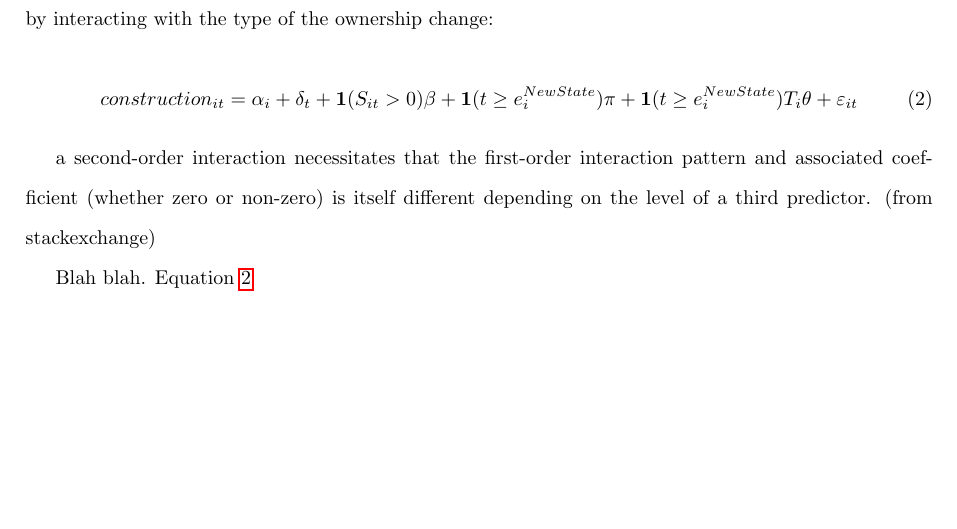
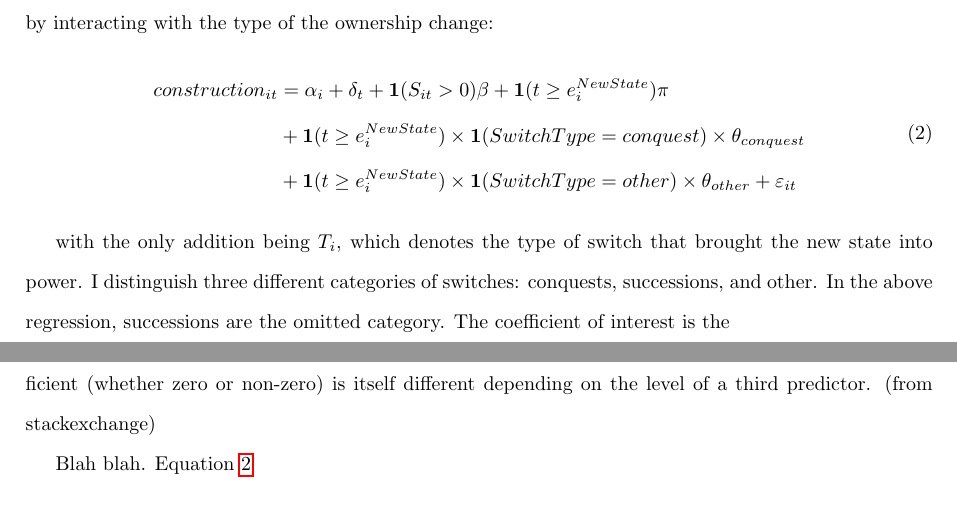
Before and after one commit to EliasHadjAmmar/BA, a LaTeX paper (paper/paper.tex): part of page 5 of 10 before the commit and two parts of pages 5 and 6 of 10 after it, the two joined at a grey line, cut so that both start at the same text, the shorter picture padded with empty space. Compiled offline with pdfLaTeX.

Commit message:
#25 get equation 2 right

```diff
--- a/paper/paper.tex
+++ b/paper/paper.tex
@@ -125,13 +125,19 @@ Remember, we expect this difference to stem from the fact that switching states
 Next I tried to find the effect of state power - the effect of the difference in selection for state power between conquests and successions.
 
 I switch to a simple difference-in-differences specification for clarity. I extend the previous regression by interacting with the type of the ownership change:
-
 \begin{equation}
 \label{eq:baseline}
-    construction_{it} = \alpha_i + \delta_t + \mathbf{1}(S_{it} > 0)\beta +
-    \mathbf{1}(t \ge e^{NewState}_i)\pi +
-    \mathbf{1}(t \ge e^{NewState}_i) T_i \theta + \varepsilon_{it}
+\begin{split}
+    construction_{it} &= \alpha_i + \delta_t + \mathbf{1}(S_{it} > 0)\beta +
+    \mathbf{1}(t \ge e^{NewState}_i)\pi \\
+    &+ \mathbf{1}(t \ge e^{NewState}_i) \times
+    \mathbf{1}(Switch Type = conquest) \times \theta_{conquest} \\
+    &+ \mathbf{1}(t \ge e^{NewState}_i) \times
+    \mathbf{1}(Switch Type = other) \times \theta_{other} + \varepsilon_{it}
+\end{split}
 \end{equation}
+
+with the only addition being $T_i$, which denotes the type of switch that brought the new state into power. I distinguish three different categories of switches: conquests, successions, and other. In the above regression, successions are the omitted category. The coefficient of interest is the
 
 a second-order interaction necessitates that the first-order interaction pattern and associated coefficient (whether zero or non-zero) is itself different depending on the level of a third predictor. (from stackexchange)
 
```
